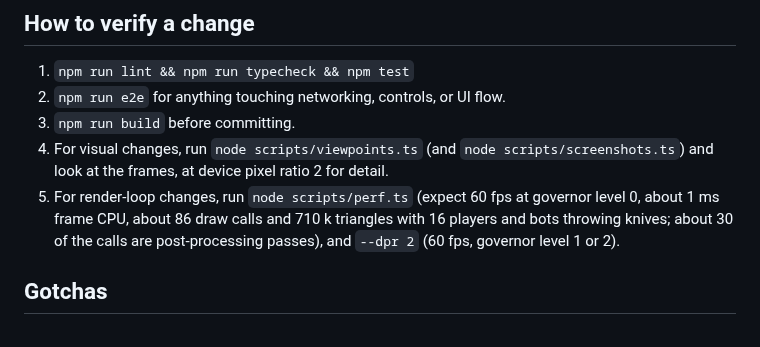
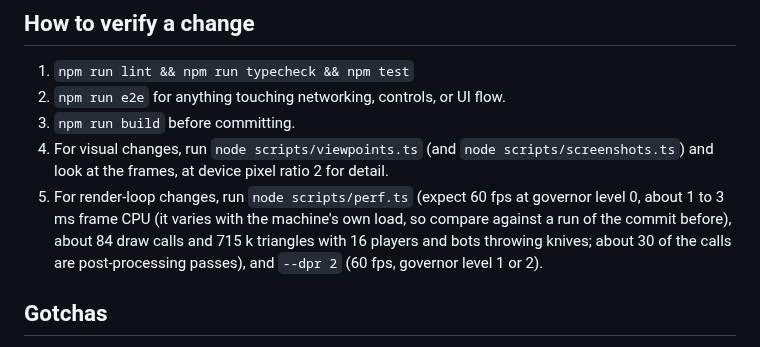
Before and after one commit to danielk927/daniel-world, a Markdown page: CLAUDE.md, the part around the change. GitHub-like rendering.

```diff
--- a/CLAUDE.md
+++ b/CLAUDE.md
@@ -66,7 +66,7 @@ firmware/doom/build.sh       # rebuild the DOOM firmware (needs `brew install ll
 2. `npm run e2e` for anything touching networking, controls, or UI flow.
 3. `npm run build` before committing.
 4. For visual changes, run `node scripts/viewpoints.ts` (and `node scripts/screenshots.ts`) and look at the frames, at device pixel ratio 2 for detail.
-5. For render-loop changes, run `node scripts/perf.ts` (expect 60 fps at governor level 0, about 1 ms frame CPU, about 86 draw calls and 710 k triangles with 16 players and bots throwing knives; about 30 of the calls are post-processing passes), and `--dpr 2` (60 fps, governor level 1 or 2).
+5. For render-loop changes, run `node scripts/perf.ts` (expect 60 fps at governor level 0, about 1 to 3 ms frame CPU (it varies with the machine's own load, so compare against a run of the commit before), about 84 draw calls and 715 k triangles with 16 players and bots throwing knives; about 30 of the calls are post-processing passes), and `--dpr 2` (60 fps, governor level 1 or 2).
 
 ## Gotchas
 
```
Also changed, not shown: README.md (+1 -1 lines).
